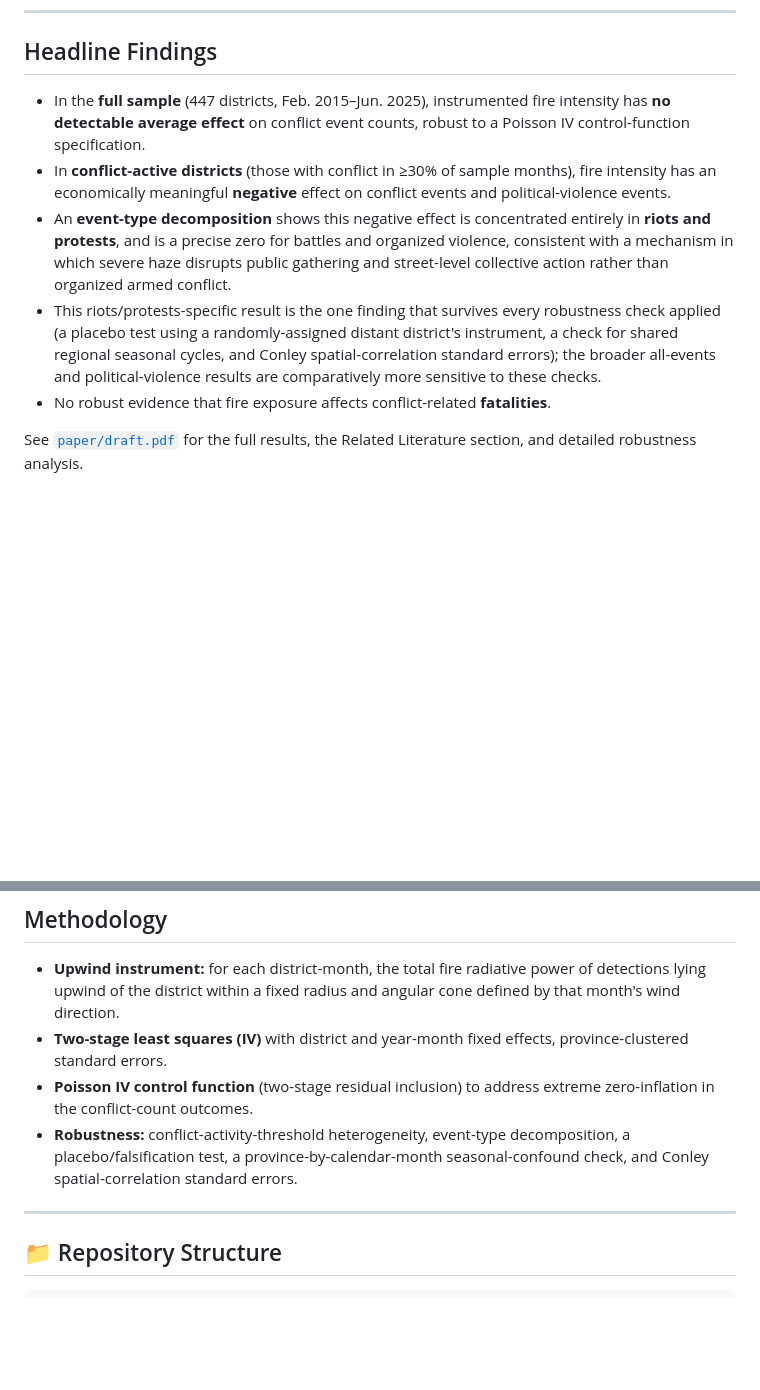
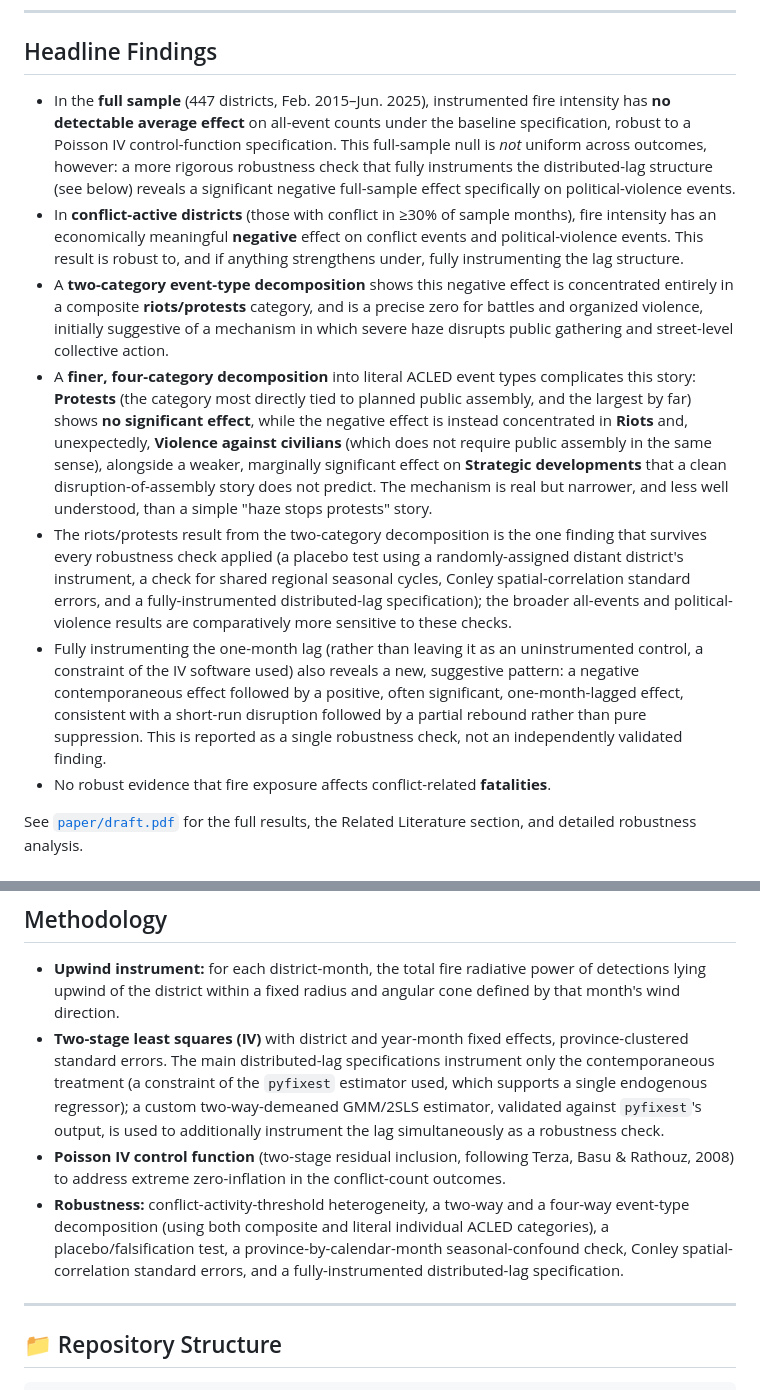
Before and after one commit to Hariaksha/wlidfire-conflict, a Markdown page: README.md, 2 parts joined by grey strips. GitHub-like rendering; blank space fills up the shorter version.

```diff
--- a/README.md
+++ b/README.md
@@ -16,10 +16,12 @@ Local fire activity is plausibly endogenous to local conflict: land disputes, we
 
 ## Headline Findings
 
-- In the **full sample** (447 districts, Feb. 2015–Jun. 2025), instrumented fire intensity has **no detectable average effect** on conflict event counts, robust to a Poisson IV control-function specification.
-- In **conflict-active districts** (those with conflict in ≥30% of sample months), fire intensity has an economically meaningful **negative** effect on conflict events and political-violence events.
-- An **event-type decomposition** shows this negative effect is concentrated entirely in **riots and protests**, and is a precise zero for battles and organized violence, consistent with a mechanism in which severe haze disrupts public gathering and street-level collective action rather than organized armed conflict.
-- This riots/protests-specific result is the one finding that survives every robustness check applied (a placebo test using a randomly-assigned distant district's instrument, a check for shared regional seasonal cycles, and Conley spatial-correlation standard errors); the broader all-events and political-violence results are comparatively more sensitive to these checks.
+- In the **full sample** (447 districts, Feb. 2015–Jun. 2025), instrumented fire intensity has **no detectable average effect** on all-event counts under the baseline specification, robust to a Poisson IV control-function specification. This full-sample null is *not* uniform across outcomes, however: a more rigorous robustness check that fully instruments the distributed-lag structure (see below) reveals a significant negative full-sample effect specifically on political-violence events.
+- In **conflict-active districts** (those with conflict in ≥30% of sample months), fire intensity has an economically meaningful **negative** effect on conflict events and political-violence events. This result is robust to, and if anything strengthens under, fully instrumenting the lag structure.
+- A **two-category event-type decomposition** shows this negative effect is concentrated entirely in a composite **riots/protests** category, and is a precise zero for battles and organized violence, initially suggestive of a mechanism in which severe haze disrupts public gathering and street-level collective action.
+- A **finer, four-category decomposition** into literal ACLED event types complicates this story: **Protests** (the category most directly tied to planned public assembly, and the largest by far) shows **no significant effect**, while the negative effect is instead concentrated in **Riots** and, unexpectedly, **Violence against civilians** (which does not require public assembly in the same sense), alongside a weaker, marginally significant effect on **Strategic developments** that a clean disruption-of-assembly story does not predict. The mechanism is real but narrower, and less well understood, than a simple "haze stops protests" story.
+- The riots/protests result from the two-category decomposition is the one finding that survives every robustness check applied (a placebo test using a randomly-assigned distant district's instrument, a check for shared regional seasonal cycles, Conley spatial-correlation standard errors, and a fully-instrumented distributed-lag specification); the broader all-events and political-violence results are comparatively more sensitive to these checks.
+- Fully instrumenting the one-month lag (rather than leaving it as an uninstrumented control, a constraint of the IV software used) also reveals a new, suggestive pattern: a negative contemporaneous effect followed by a positive, often significant, one-month-lagged effect, consistent with a short-run disruption followed by a partial rebound rather than pure suppression. This is reported as a single robustness check, not an independently validated finding.
 - No robust evidence that fire exposure affects conflict-related **fatalities**.
 
 See [`paper/draft.pdf`](paper/draft.pdf) for the full results, the Related Literature section, and detailed robustness analysis.
@@ -40,9 +42,9 @@ See the Data Availability Statement in the paper for details on reconstructing t
 ## Methodology
 
 - **Upwind instrument:** for each district-month, the total fire radiative power of detections lying upwind of the district within a fixed radius and angular cone defined by that month's wind direction.
-- **Two-stage least squares (IV)** with district and year-month fixed effects, province-clustered standard errors.
-- **Poisson IV control function** (two-stage residual inclusion) to address extreme zero-inflation in the conflict-count outcomes.
-- **Robustness:** conflict-activity-threshold heterogeneity, event-type decomposition, a placebo/falsification test, a province-by-calendar-month seasonal-confound check, and Conley spatial-correlation standard errors.
+- **Two-stage least squares (IV)** with district and year-month fixed effects, province-clustered standard errors. The main distributed-lag specifications instrument only the contemporaneous treatment (a constraint of the `pyfixest` estimator used, which supports a single endogenous regressor); a custom two-way-demeaned GMM/2SLS estimator, validated against `pyfixest`'s output, is used to additionally instrument the lag simultaneously as a robustness check.
+- **Poisson IV control function** (two-stage residual inclusion, following Terza, Basu & Rathouz, 2008) to address extreme zero-inflation in the conflict-count outcomes.
+- **Robustness:** conflict-activity-threshold heterogeneity, a two-way and a four-way event-type decomposition (using both composite and literal individual ACLED categories), a placebo/falsification test, a province-by-calendar-month seasonal-confound check, Conley spatial-correlation standard errors, and a fully-instrumented distributed-lag specification.
 
 ---
 
```
